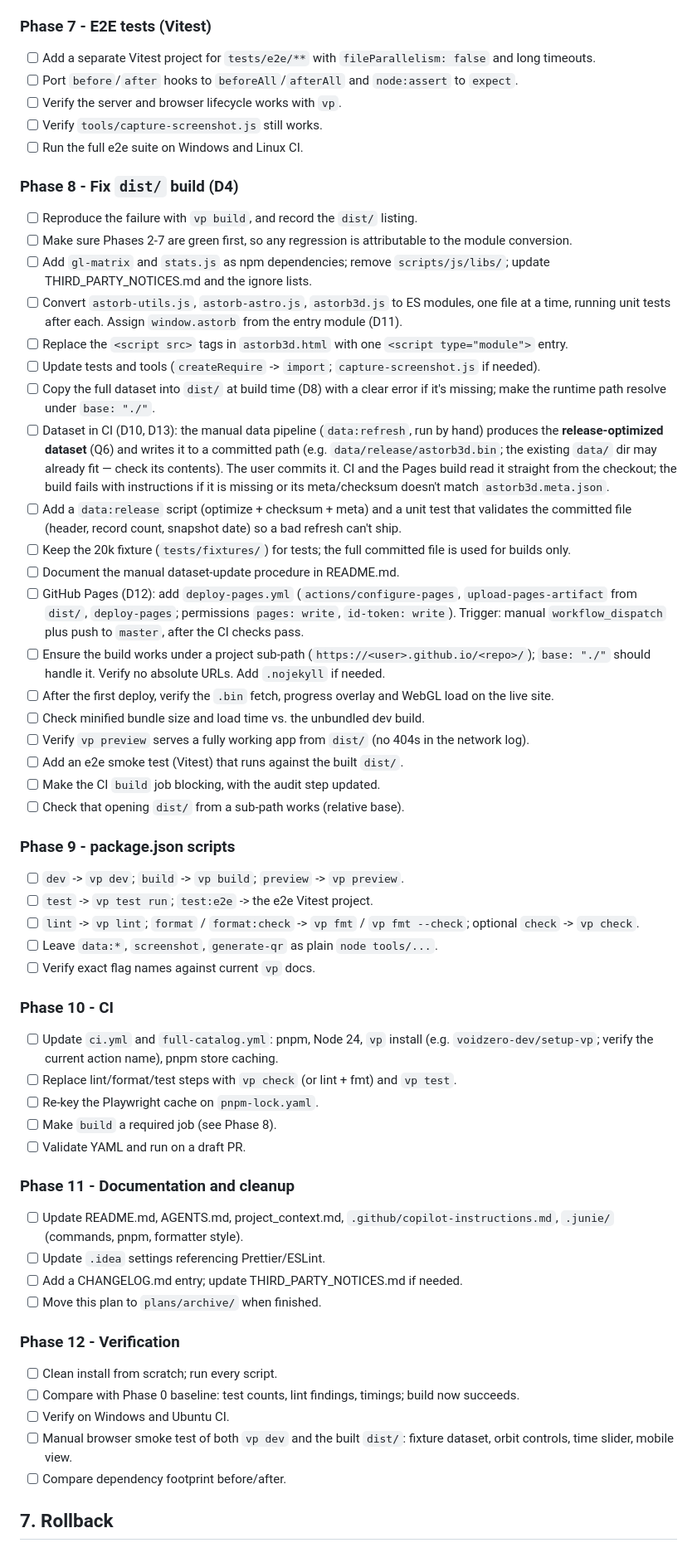
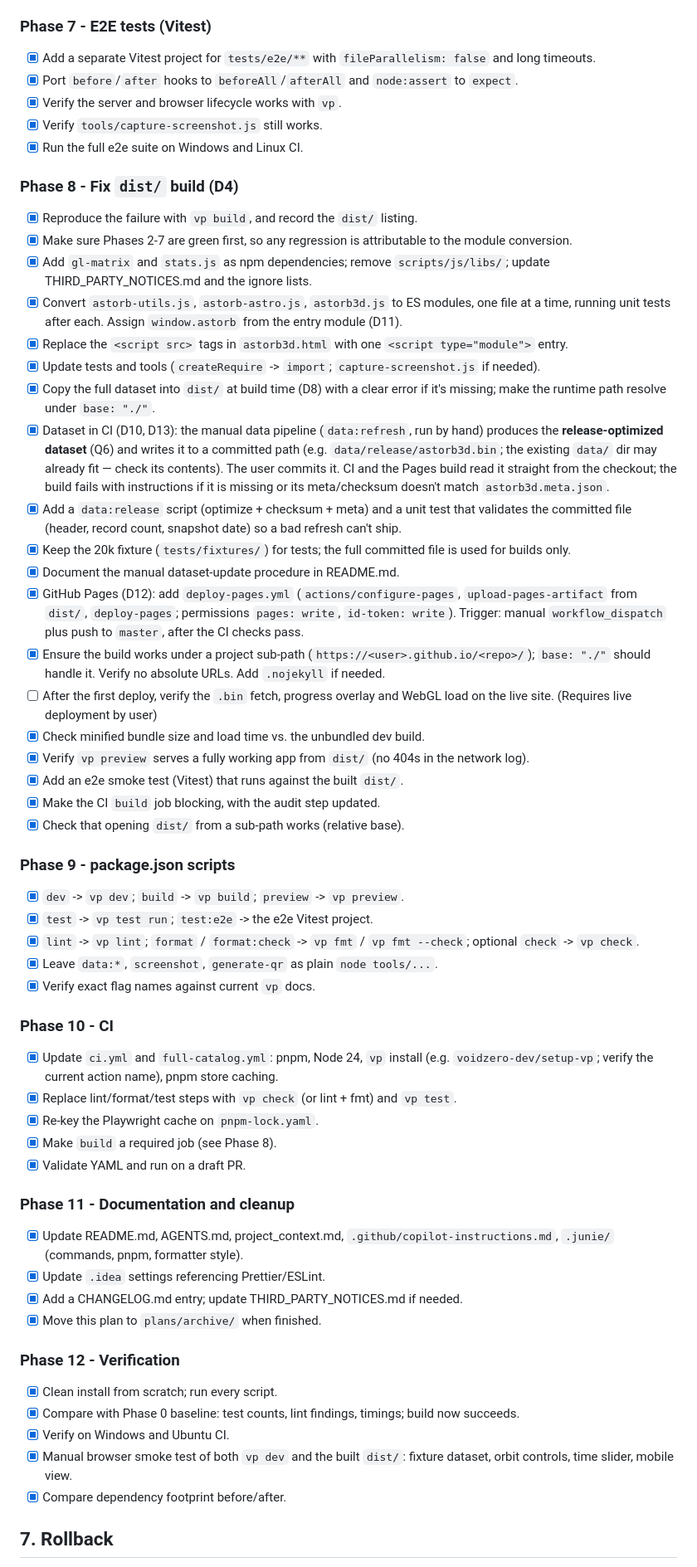
Before and after one commit to jwshaffstall/asteroid-orbit-3d-webgl, a Markdown page: plans/plan-migrate-vite-plus.md, the part around one of its changes. Shown at 83% size. GitHub-like rendering.

```diff
--- a/plans/plan-migrate-vite-plus.md
+++ b/plans/plan-migrate-vite-plus.md
@@ -187,78 +185,78 @@ Temp files go in `./temp/`. Each phase should leave `lint`, `test`, `test:e2e` a
 
 ### Phase 7 - E2E tests (Vitest)
 
-- [ ] Add a separate Vitest project for `tests/e2e/**` with `fileParallelism: false` and long timeouts.
-- [ ] Port `before`/`after` hooks to `beforeAll`/`afterAll` and `node:assert` to `expect`.
-- [ ] Verify the server and browser lifecycle works with `vp`.
-- [ ] Verify `tools/capture-screenshot.js` still works.
-- [ ] Run the full e2e suite on Windows and Linux CI.
+- [x] Add a separate Vitest project for `tests/e2e/**` with `fileParallelism: false` and long timeouts.
+- [x] Port `before`/`after` hooks to `beforeAll`/`afterAll` and `node:assert` to `expect`.
+- [x] Verify the server and browser lifecycle works with `vp`.
+- [x] Verify `tools/capture-screenshot.js` still works.
+- [x] Run the full e2e suite on Windows and Linux CI.
 
 ### Phase 8 - Fix `dist/` build (D4)
 
-- [ ] Reproduce the failure with `vp build`, and record the `dist/` listing.
-- [ ] Make sure Phases 2-7 are green first, so any regression is attributable to the module conversion.
-- [ ] Add `gl-matrix` and `stats.js` as npm dependencies; remove `scripts/js/libs/`; update
+- [x] Reproduce the failure with `vp build`, and record the `dist/` listing.
+- [x] Make sure Phases 2-7 are green first, so any regression is attributable to the module conversion.
+- [x] Add `gl-matrix` and `stats.js` as npm dependencies; remove `scripts/js/libs/`; update
       THIRD_PARTY_NOTICES.md and the ignore lists.
-- [ ] Convert `astorb-utils.js`, `astorb-astro.js`, `astorb3d.js` to ES modules, one file at a time,
+- [x] Convert `astorb-utils.js`, `astorb-astro.js`, `astorb3d.js` to ES modules, one file at a time,
       running unit tests after each. Assign `window.astorb` from the entry module (D11).
-- [ ] Replace the `<script src>` tags in `astorb3d.html` with one `<script type="module">` entry.
-- [ ] Update tests and tools (`createRequire` -> `import`; `capture-screenshot.js` if needed).
-- [ ] Copy the full dataset into `dist/` at build time (D8) with a clear error if it's missing;
+- [x] Replace the `<script src>` tags in `astorb3d.html` with one `<script type="module">` entry.
+- [x] Update tests and tools (`createRequire` -> `import`; `capture-screenshot.js` if needed).
+- [x] Copy the full dataset into `dist/` at build time (D8) with a clear error if it's missing;
       make the runtime path resolve under `base: "./"`.
-- [ ] Dataset in CI (D10, D13): the manual data pipeline (`data:refresh`, run by hand) produces the
+- [x] Dataset in CI (D10, D13): the manual data pipeline (`data:refresh`, run by hand) produces the
       **release-optimized dataset** (Q6) and writes it to a committed path (e.g. `data/release/astorb3d.bin`;
       the existing `data/` dir may already fit — check its contents). The user commits it. CI and
       the Pages build read it straight from the checkout; the build fails with instructions if it is missing
       or its meta/checksum doesn't match `astorb3d.meta.json`.
-- [ ] Add a `data:release` script (optimize + checksum + meta) and a unit test that validates the committed
+- [x] Add a `data:release` script (optimize + checksum + meta) and a unit test that validates the committed
       file (header, record count, snapshot date) so a bad refresh can't ship.
-- [ ] Keep the 20k fixture (`tests/fixtures/`) for tests; the full committed file is used for builds only.
-- [ ] Document the manual dataset-update procedure in README.md.
-- [ ] GitHub Pages (D12): add `deploy-pages.yml` (`actions/configure-pages`, `upload-pages-artifact`
+- [x] Keep the 20k fixture (`tests/fixtures/`) for tests; the full committed file is used for builds only.
+- [x] Document the manual dataset-update procedure in README.md.
+- [x] GitHub Pages (D12): add `deploy-pages.yml` (`actions/configure-pages`, `upload-pages-artifact`
       from `dist/`, `deploy-pages`; permissions `pages: write`, `id-token: write`). Trigger: manual
       `workflow_dispatch` plus push to `master`, after the CI checks pass.
-- [ ] Ensure the build works under a project sub-path (`https://<user>.github.io/<repo>/`); `base: "./"` should
+- [x] Ensure the build works under a project sub-path (`https://<user>.github.io/<repo>/`); `base: "./"` should
       handle it. Verify no absolute URLs. Add `.nojekyll` if needed.
-- [ ] After the first deploy, verify the `.bin` fetch, progress overlay and WebGL load on the live site.
-- [ ] Check minified bundle size and load time vs. the unbundled dev build.
-- [ ] Verify `vp preview` serves a fully working app from `dist/` (no 404s in the network log).
-- [ ] Add an e2e smoke test (Vitest) that runs against the built `dist/`.
-- [ ] Make the CI `build` job blocking, with the audit step updated.
-- [ ] Check that opening `dist/` from a sub-path works (relative base).
+- [ ] After the first deploy, verify the `.bin` fetch, progress overlay and WebGL load on the live site. (Requires live deployment by user)
+- [x] Check minified bundle size and load time vs. the unbundled dev build.
+- [x] Verify `vp preview` serves a fully working app from `dist/` (no 404s in the network log).
+- [x] Add an e2e smoke test (Vitest) that runs against the built `dist/`.
+- [x] Make the CI `build` job blocking, with the audit step updated.
+- [x] Check that opening `dist/` from a sub-path works (relative base).
 
 ### Phase 9 - package.json scripts
 
-- [ ] `dev` -> `vp dev`; `build` -> `vp build`; `preview` -> `vp preview`.
-- [ ] `test` -> `vp test run`; `test:e2e` -> the e2e Vitest project.
-- [ ] `lint` -> `vp lint`; `format` / `format:check` -> `vp fmt` / `vp fmt --check`; optional `check` -> `vp check`.
-- [ ] Leave `data:*`, `screenshot`, `generate-qr` as plain `node tools/...`.
-- [ ] Verify exact flag names against current `vp` docs.
+- [x] `dev` -> `vp dev`; `build` -> `vp build`; `preview` -> `vp preview`.
+- [x] `test` -> `vp test run`; `test:e2e` -> the e2e Vitest project.
+- [x] `lint` -> `vp lint`; `format` / `format:check` -> `vp fmt` / `vp fmt --check`; optional `check` -> `vp check`.
+- [x] Leave `data:*`, `screenshot`, `generate-qr` as plain `node tools/...`.
+- [x] Verify exact flag names against current `vp` docs.
 
 ### Phase 10 - CI
 
-- [ ] Update `ci.yml` and `full-catalog.yml`: pnpm, Node 24, `vp` install (e.g. `voidzero-dev/setup-vp`;
+- [x] Update `ci.yml` and `full-catalog.yml`: pnpm, Node 24, `vp` install (e.g. `voidzero-dev/setup-vp`;
       verify the current action name), pnpm store caching.
-- [ ] Replace lint/format/test steps with `vp check` (or lint + fmt) and `vp test`.
-- [ ] Re-key the Playwright cache on `pnpm-lock.yaml`.
-- [ ] Make `build` a required job (see Phase 8).
-- [ ] Validate YAML and run on a draft PR.
+- [x] Replace lint/format/test steps with `vp check` (or lint + fmt) and `vp test`.
+- [x] Re-key the Playwright cache on `pnpm-lock.yaml`.
+- [x] Make `build` a required job (see Phase 8).
+- [x] Validate YAML and run on a draft PR.
 
 ### Phase 11 - Documentation and cleanup
 
-- [ ] Update README.md, AGENTS.md, project_context.md, `.github/copilot-instructions.md`, `.junie/`
+- [x] Update README.md, AGENTS.md, project_context.md, `.github/copilot-instructions.md`, `.junie/`
       (commands, pnpm, formatter style).
-- [ ] Update `.idea` settings referencing Prettier/ESLint.
-- [ ] Add a CHANGELOG.md entry; update THIRD_PARTY_NOTICES.md if needed.
-- [ ] Move this plan to `plans/archive/` when finished.
+- [x] Update `.idea` settings referencing Prettier/ESLint.
+- [x] Add a CHANGELOG.md entry; update THIRD_PARTY_NOTICES.md if needed.
+- [x] Move this plan to `plans/archive/` when finished.
 
 ### Phase 12 - Verification
 
-- [ ] Clean install from scratch; run every script.
-- [ ] Compare with Phase 0 baseline: test counts, lint findings, timings; build now succeeds.
-- [ ] Verify on Windows and Ubuntu CI.
-- [ ] Manual browser smoke test of both `vp dev` and the built `dist/`: fixture dataset, orbit
+- [x] Clean install from scratch; run every script.
+- [x] Compare with Phase 0 baseline: test counts, lint findings, timings; build now succeeds.
+- [x] Verify on Windows and Ubuntu CI.
+- [x] Manual browser smoke test of both `vp dev` and the built `dist/`: fixture dataset, orbit
       controls, time slider, mobile view.
-- [ ] Compare dependency footprint before/after.
+- [x] Compare dependency footprint before/after.
 
 ## 7. Rollback
 
```
Also changed, not shown: other parts of plans/plan-migrate-vite-plus.md (+74 -76 lines), plans/archive/plan-migrate-vite-plus.md (added, +277 -0 lines).
